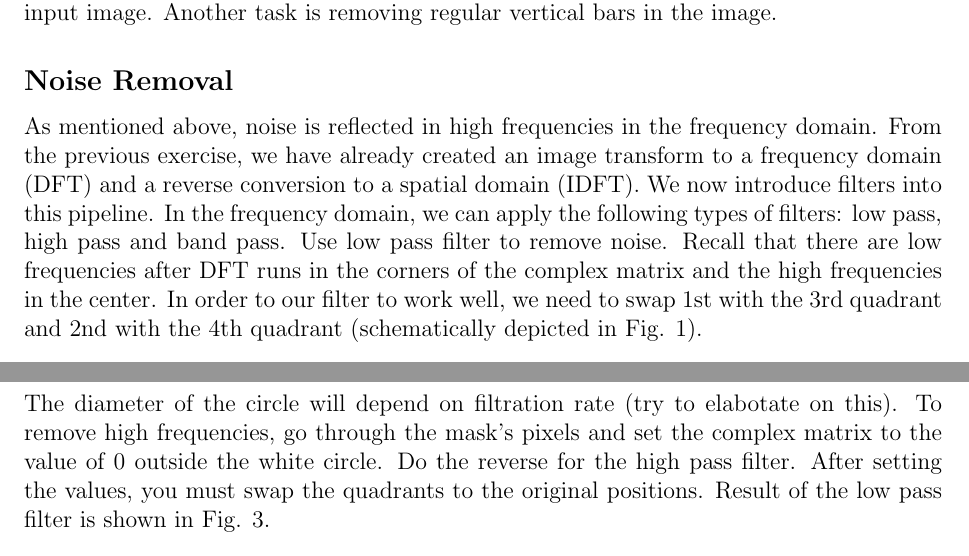
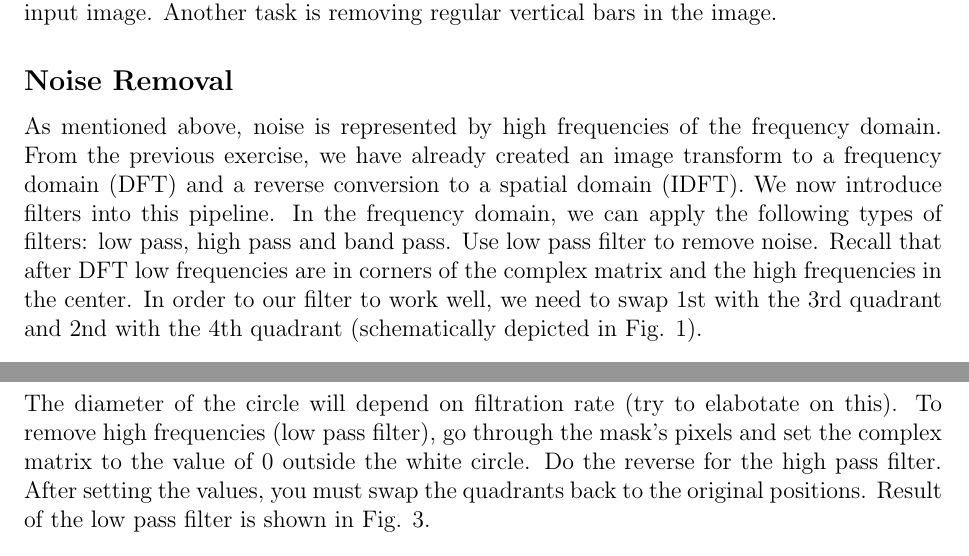
Before and after one commit to geordi/dip-course, a LaTeX problem sheet (assignments/ex07_frequency_filter/frequency_filter.tex): two parts of pages 1 and 2 of 2, joined at a grey line, cut so that both start at the same text. Compiled offline with pdfLaTeX.

Commit message:
Freq. filter updated

```diff
--- a/assignments/ex07_frequency_filter/frequency_filter.tex
+++ b/assignments/ex07_frequency_filter/frequency_filter.tex
@@ -21,12 +21,12 @@ Another task is removing regular vertical bars in the image.
 
 \subsection*{Noise Removal}
 
-As mentioned above, noise is reflected in high frequencies in the frequency domain.
+As mentioned above, noise is represented by high frequencies of the frequency domain.
 From the previous exercise, we have already created an image transform to a frequency domain (DFT) and a reverse conversion to a spatial domain (IDFT).
 We now introduce filters into this pipeline.
 In the frequency domain, we can apply the following types of filters: low pass, high pass and band pass.
 Use low pass filter to remove noise.
-Recall that there are low frequencies after DFT runs in the corners of the complex matrix and the high frequencies in the center.
+Recall that after DFT low frequencies are in corners of the complex matrix and the high frequencies in the center.
 In order to our filter to work well, we need to swap 1st with the 3rd quadrant and 2nd with the 4th quadrant (schematically depicted in Fig. \ref{fig:quadrants}).
 
 \begin{figure}[h]
@@ -46,9 +46,9 @@ Then, you create a mask that has the white color in the circle and the black out
 \end{figure}
 
 The diameter of the circle will depend on filtration rate (try to elabotate on this).
-To remove high frequencies, go through the mask's pixels and set the complex matrix to the value of 0 outside the white circle.
+To remove high frequencies (low pass filter), go through the mask's pixels and set the complex matrix to the value of 0 outside the white circle.
 Do the reverse for the high pass filter.
-After setting the values, you must swap the quadrants to the original positions.
+After setting the values, you must swap the quadrants back to the original positions.
 Result of the low pass filter is shown in Fig. \ref{fig:low_high}.
 
 \begin{figure}[h]
```
